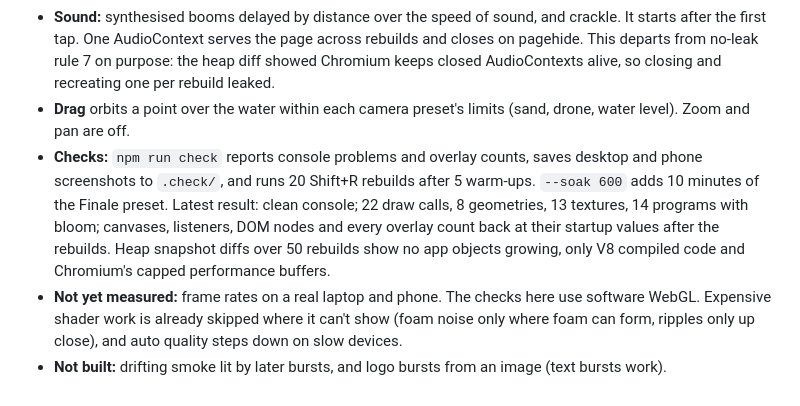
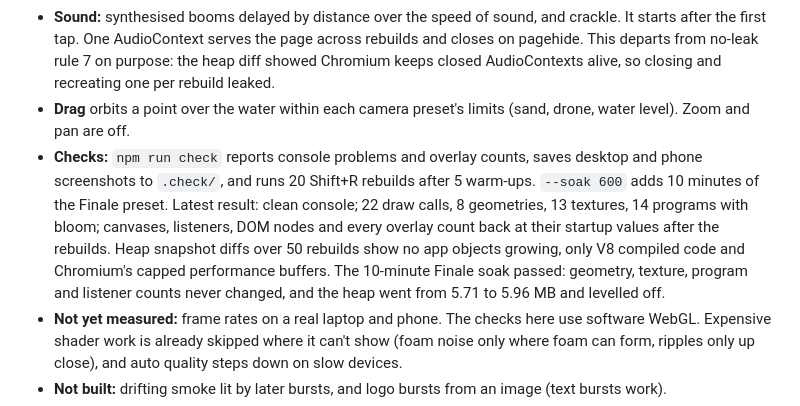
Before and after one commit to rowdybard/Techdemo, a Markdown page: HANDOFF.md, the part around the change. GitHub-like rendering.

Commit message:
Record the 10-minute soak result in HANDOFF
Co-Authored-By: Claude Opus 5.5 <noreply@anthropic.com>
Claude-Session: https://claude.ai/code/session_01GUQVtAaBWVNBymLYNy1oxC

```diff
--- a/HANDOFF.md
+++ b/HANDOFF.md
@@ -15,7 +15,7 @@ Handoff from a Claude chat session to Claude Code · Wednesday, September 30, 20
 - **Panel and hero mode:** every control in the spec, six presets, JSON copy and paste (only known keys with matching types are accepted), and the last setup remembered in localStorage. Hero mode shows a sample header for an invented marina; `#hero` on the link opens in it, `#debug` shows the stats overlay, which is hidden by default.
 - **Sound:** synthesised booms delayed by distance over the speed of sound, and crackle. It starts after the first tap. One AudioContext serves the page across rebuilds and closes on pagehide. This departs from no-leak rule 7 on purpose: the heap diff showed Chromium keeps closed AudioContexts alive, so closing and recreating one per rebuild leaked.
 - **Drag** orbits a point over the water within each camera preset's limits (sand, drone, water level). Zoom and pan are off.
-- **Checks:** `npm run check` reports console problems and overlay counts, saves desktop and phone screenshots to `.check/`, and runs 20 Shift+R rebuilds after 5 warm-ups. `--soak 600` adds 10 minutes of the Finale preset. Latest result: clean console; 22 draw calls, 8 geometries, 13 textures, 14 programs with bloom; canvases, listeners, DOM nodes and every overlay count back at their startup values after the rebuilds. Heap snapshot diffs over 50 rebuilds show no app objects growing, only V8 compiled code and Chromium's capped performance buffers.
+- **Checks:** `npm run check` reports console problems and overlay counts, saves desktop and phone screenshots to `.check/`, and runs 20 Shift+R rebuilds after 5 warm-ups. `--soak 600` adds 10 minutes of the Finale preset. Latest result: clean console; 22 draw calls, 8 geometries, 13 textures, 14 programs with bloom; canvases, listeners, DOM nodes and every overlay count back at their startup values after the rebuilds. Heap snapshot diffs over 50 rebuilds show no app objects growing, only V8 compiled code and Chromium's capped performance buffers. The 10-minute Finale soak passed: geometry, texture, program and listener counts never changed, and the heap went from 5.71 to 5.96 MB and levelled off.
 - **Not yet measured:** frame rates on a real laptop and phone. The checks here use software WebGL. Expensive shader work is already skipped where it can't show (foam noise only where foam can form, ripples only up close), and auto quality steps down on slow devices.
 - **Not built:** drifting smoke lit by later bursts, and logo bursts from an image (text bursts work).
 - **Preview:** a private claude.ai artifact at https://claude.ai/artifact/8ZMbARoMcnBrAmYGb5tQ1j. The artifact host adds its own `<html>`, `<head>` and `<body>`, so publish a copy of `index.html` without them, plus every file in `src/`.
```
